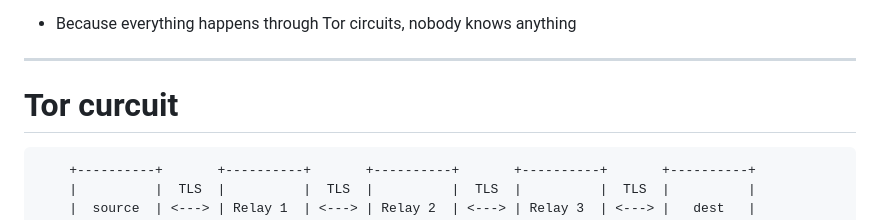
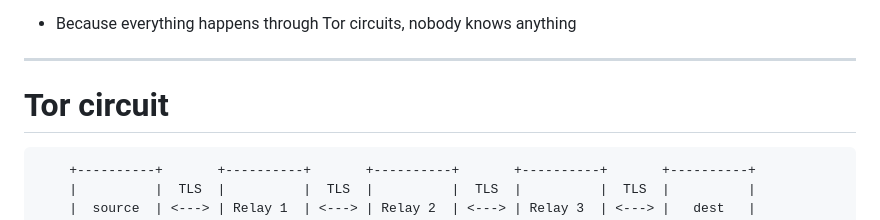
Before and after one commit to NateChoe1/tor-demo, a Markdown page: diagrams.md, the part around the change. GitHub-like rendering.

Commit message:
Fix typo

```diff
--- a/diagrams.md
+++ b/diagrams.md
@@ -240,7 +240,7 @@
 
 ---
 
-# Tor curcuit
+# Tor circuit
 
         +----------+       +----------+       +----------+       +----------+       +----------+
         |          |  TLS  |          |  TLS  |          |  TLS  |          |  TLS  |          |
```
